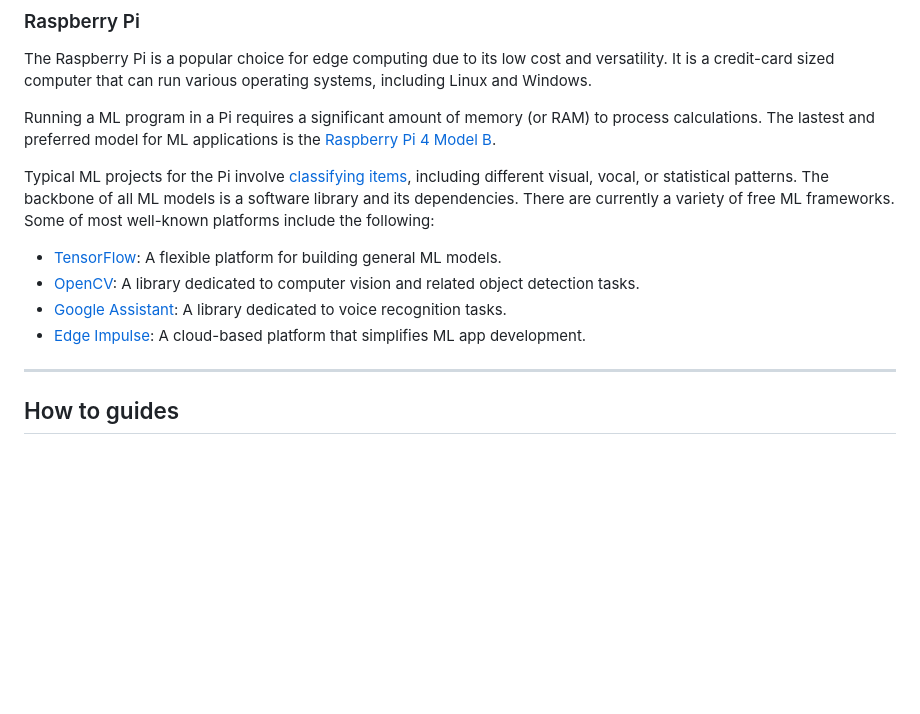
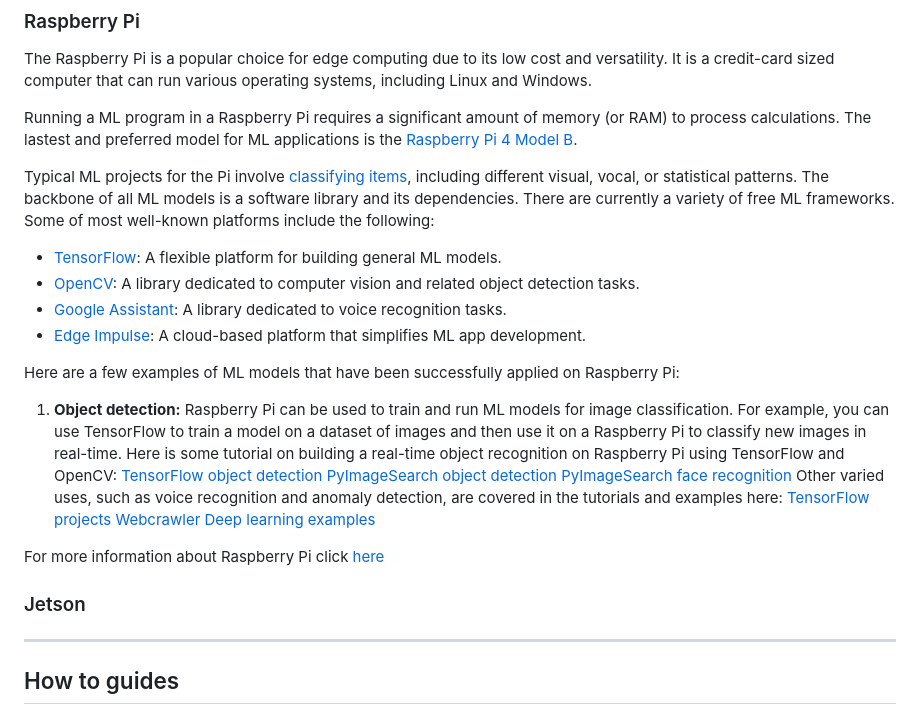
Before and after one commit to Sharif-Smart-and-Secure-Edge-Cloud-Lab/edge-mlops, a Markdown page: README.md, the part around the change. Drawn GitHub-style; blank space fills up the shorter version.

```diff
--- a/README.md
+++ b/README.md
@@ -185,7 +185,7 @@ When it comes to choosing the right edge device, It's important to consider our
 ### Raspberry Pi
 The Raspberry Pi is a popular choice for edge computing due to its low cost and versatility. It is a credit-card sized computer that can run various operating systems, including Linux and Windows.
 
-Running a ML program in a Pi requires a significant amount of memory (or RAM) to process calculations. The lastest and preferred model for ML applications is the [Raspberry Pi 4 Model B](https://www.raspberrypi.com/products/raspberry-pi-4-model-b/?variant=raspberry-pi-4-model-b-8gb).
+Running a ML program in a Raspberry Pi requires a significant amount of memory (or RAM) to process calculations. The lastest and preferred model for ML applications is the [Raspberry Pi 4 Model B](https://www.raspberrypi.com/products/raspberry-pi-4-model-b/?variant=raspberry-pi-4-model-b-8gb).
 
 Typical ML projects for the Pi involve [classifying items](https://www.geeksforgeeks.org/getting-started-with-classification/), including different visual, vocal, or statistical patterns. The backbone of all ML models is a software library and its dependencies. There are currently a variety of free ML frameworks. Some of most well-known platforms include the following:
 
@@ -194,6 +194,23 @@ Typical ML projects for the Pi involve [classifying items](https://www.geeksforg
 - [Google Assistant](https://developers.google.com/assistant/sdk/): A library dedicated to voice recognition tasks.
 - [Edge Impulse](https://www.edgeimpulse.com/about): A cloud-based platform that simplifies ML app development.
 
+Here are a few examples of ML models that have been successfully applied on Raspberry Pi:
+
+1. **Object detection:** Raspberry Pi can be used to train and run ML models for image classification. For example, you can use TensorFlow to train a model on a dataset of images and then use it on a Raspberry Pi to classify new images in real-time.
+Here is some tutorial on building a real-time object recognition on Raspberry Pi using TensorFlow and OpenCV:
+   [TensorFlow object detection](https://www.tensorflow.org/lite/examples/object_detection/overview)
+   [PyImageSearch object detection](https://pyimagesearch.com/2017/10/16/raspberry-pi-deep-learning-object-detection-with-opencv/)
+   [PyImageSearch face recognition](https://pyimagesearch.com/2018/06/25/raspberry-pi-face-recognition/)
+Other varied uses, such as voice recognition and anomaly detection, are covered in the tutorials and examples here:
+   [TensorFlow projects](https://www.tensorflow.org/lite/examples)
+   [Webcrawler](https://peppe8o.com/use-raspberry-pi-as-your-personal-web-crawler-with-python-and-scrapy/)
+   [Deep learning examples](https://qengineering.eu/deep-learning-examples-on-raspberry-32-64-os.html)
+
+For more information about Raspberry Pi click [here](https://vilros.com/blogs/news/how-raspberry-pi-can-be-used-for-ml-applications)
+
+### Jetson
+
+
 
 ___
 ## How to guides
```
